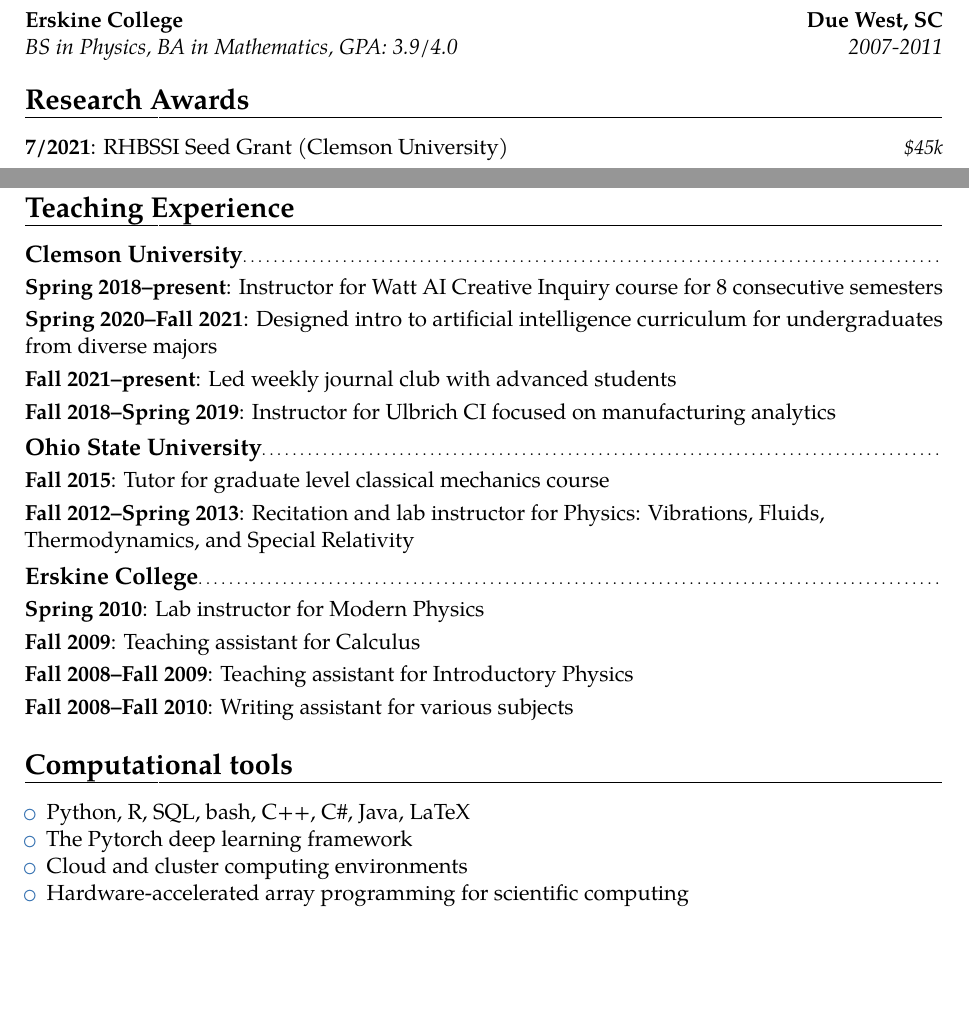
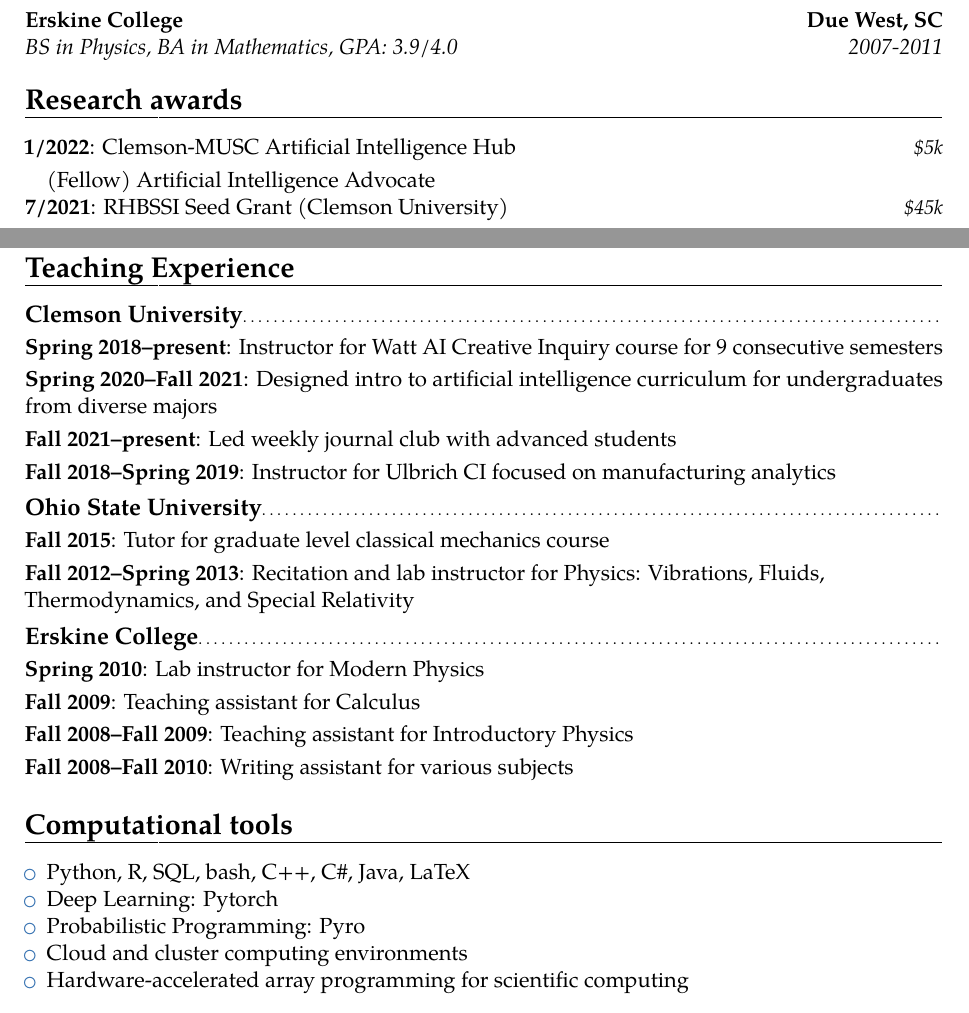
Before and after one commit to dhudsmith/cv, a LaTeX CV (cv.tex): two parts of pages 1 and 4 of 4, joined at a grey line, cut so that both start at the same text, the shorter picture padded with empty space. Compiled offline with pdfLaTeX.

Commit message:
jan 2022 refresh

```diff
--- a/cv.tex
+++ b/cv.tex
@@ -75,7 +75,10 @@
 
 \cventry{2007-2011}{BS in Physics, BA in Mathematics}{Erskine College}{Due West, SC}{GPA: 3.9/4.0}{}
 
-\section{Research Awards}
+\section{Research awards}
+\cvitemwithcomment{1/2022}{Clemson-MUSC Artificial Intelligence Hub}{\$5k}
+\quad (Fellow) Artificial Intelligence Advocate
+
 \cvitemwithcomment{7/2021}{RHBSSI Seed Grant (Clemson University)}{\$45k}
 \quad (Co-PI) ColorNet: Developing AI-based color correction tools for sports media applications
 
@@ -132,7 +135,7 @@
 
 \section{Teaching Experience}
 \subsection{Clemson University}
-\cvitem{Spring 2018--present}{Instructor for Watt AI Creative Inquiry course for 8 consecutive semesters}
+\cvitem{Spring 2018--present}{Instructor for Watt AI Creative Inquiry course for 9 consecutive semesters}
 \cvitem{Spring 2020--Fall 2021}{Designed intro to artificial intelligence curriculum for undergraduates from diverse majors}
 \cvitem{Fall 2021--present}{Led weekly journal club with advanced students}
 \cvitem{Fall 2018--Spring 2019}{Instructor for Ulbrich CI focused on manufacturing analytics}
@@ -150,7 +153,8 @@
 \section{Computational tools}
 \begin{itemize}
 \item Python, R, SQL, bash, C++, C\#, Java, LaTeX
-\item The Pytorch deep learning framework
+\item Deep Learning: Pytorch
+\item Probabilistic Programming: Pyro
 \item Cloud and cluster computing environments
 \item Hardware-accelerated array programming for scientific computing
 \end{itemize}
```
Also changed, not shown: pubs_ml.bib (+7 -4 lines), cv.pdf, cv.tex (4 more changed lines).
